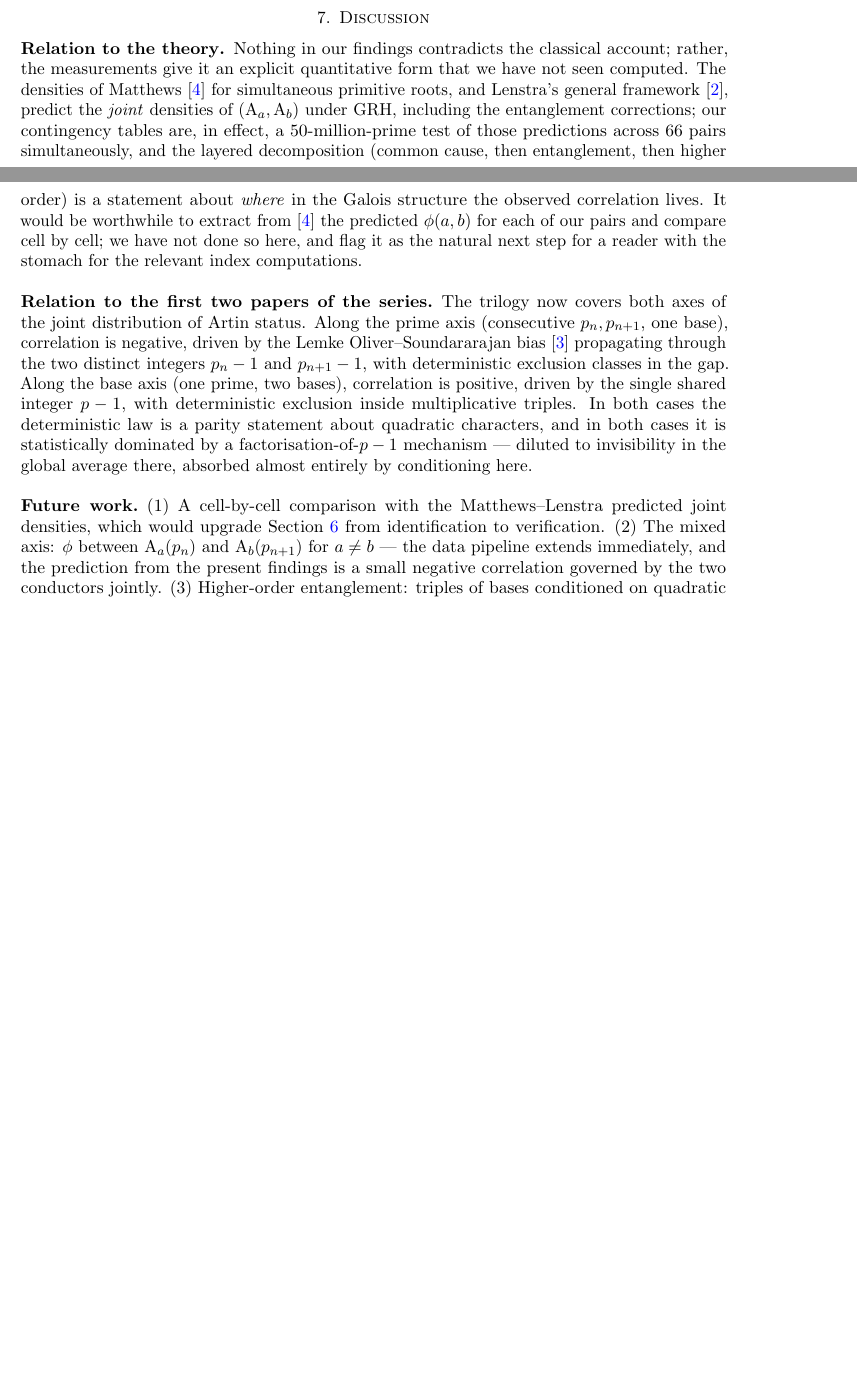
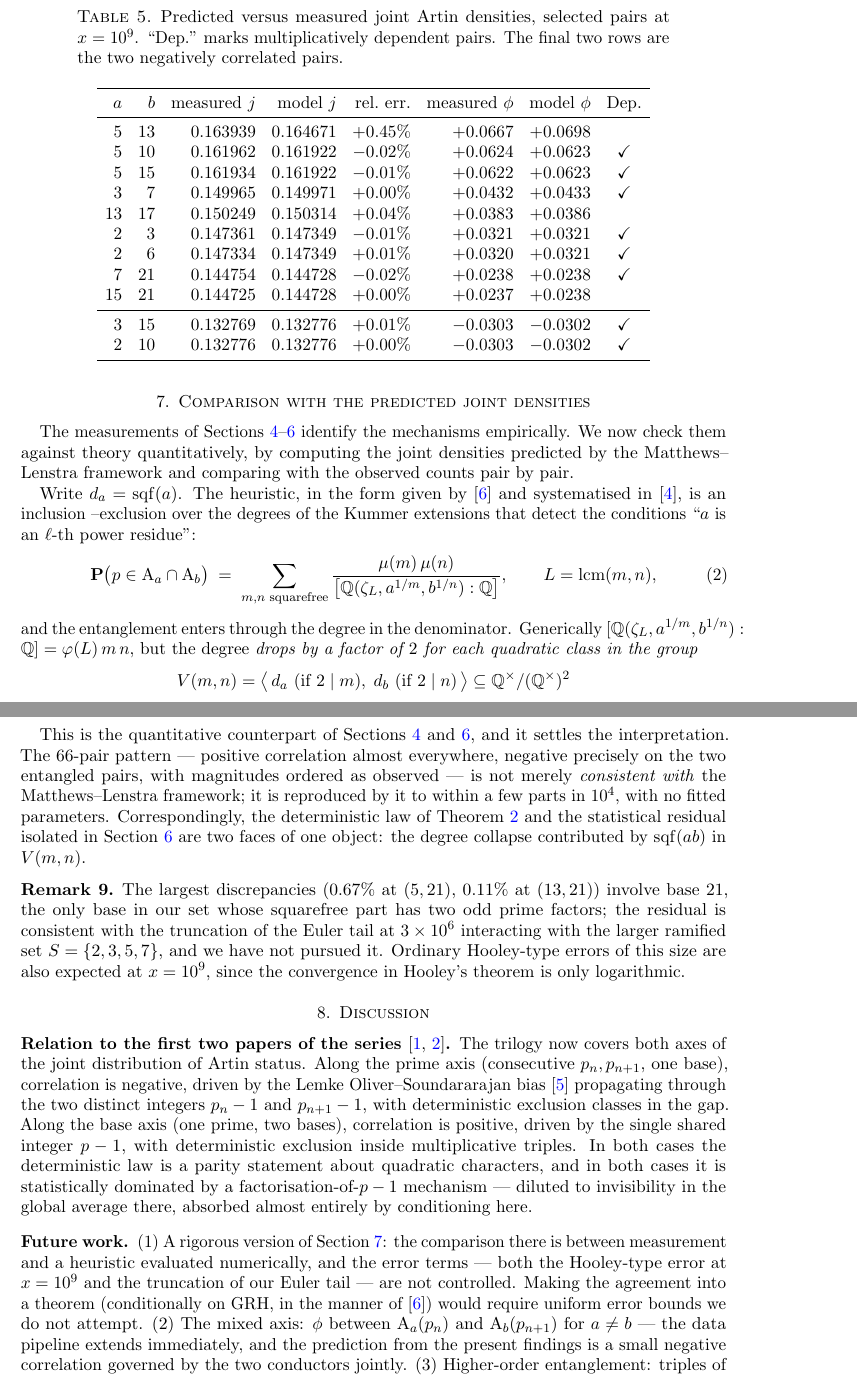
Before and after one commit to jpbald93/consecutive-artin, a LaTeX paper (crossbase/paper/crossbase_artin.tex): two parts of pages 6 and 7 of 8 before the commit and two parts of pages 7 and 8 of 9 after it, joined at a grey line, cut at the place of the change, the shorter picture padded with empty space. The pictures show the PDF file crossbase/paper/crossbase_artin.pdf that the author committed with the source.

Commit message:
Paper 3: close the theory gap — implement Matthews-Lenstra Kummer-degree model, compare all 66 joint densities (mean rel err 0.037%, no fitted params, predicts sign reversal on entangled pairs); add companion-paper citations; new Section 7 + Table 6

```diff
--- a/crossbase/paper/crossbase_artin.tex
+++ b/crossbase/paper/crossbase_artin.tex
@@ -70,3 +71,5 @@ verification at scale.
+are thereby identified as two faces of one object, the degree collapse
+contributed by $\sqf(ab)$.
 \end{abstract}
 
 \maketitle
@@ -104,7 +107,7 @@ vary the base}.
 Two questions organise the paper.
 
 \emph{(Q1) What is deterministically forbidden?} For consecutive primes, the
-answer (paper two of the series) was a set of gap classes on which the
+answer~\cite{BaldII} was a set of gap classes on which the
 quadratic character is forced to flip. For a single prime and several bases,
 the answer is an exclusion law inside \emph{multiplicative triples}:
 
@@ -173,3 +182,4 @@ Sections~\ref{sec:measurement}--\ref{sec:entanglement}:
+    behind Theorem~\ref{thm:triple}.
 \end{enumerate}
 
 The theme of the series persists: at every level, the joint behaviour of
@@ -473,3 +483,31 @@ The picture that emerges is cleanly layered:
   \underbrace{\text{higher-order sharing}}_{\text{small positive floor}}.
 \]
 
+\section{Comparison with the predicted joint densities}
+\label{sec:model}
+
+The measurements of Sections~\ref{sec:measurement}--\ref{sec:entanglement}
+identify the mechanisms empirically. We now check them against theory
+quantitatively, by computing the joint densities predicted by the
+Matthews--Lenstra framework and comparing with the observed counts pair by
+pair.
+
+Write $d_a = \sqf(a)$. The heuristic, in the form given
+by~\cite{Matthews1976} and systematised in~\cite{Lenstra1977}, is an inclusion
+--exclusion over the degrees of the Kummer extensions that detect the
+conditions ``$a$ is an $\ell$-th power residue'':
+\begin{equation}
+\label{eq:model}
+  \mathbf{P}\bigl(p \in \Art_a \cap \Art_b\bigr)
+  \;=\; \sum_{m, n \text{ squarefree}}
+  \frac{\mu(m)\,\mu(n)}
+       {\bigl[\Q(\zeta_L, a^{1/m}, b^{1/n}) : \Q\bigr]},
+  \qquad L = \mathrm{lcm}(m,n),
+\end{equation}
+and the entanglement enters through the degree in the denominator. Generically
+$[\Q(\zeta_L, a^{1/m}, b^{1/n}):\Q] = \varphi(L)\,m\,n$, but the degree
+\emph{drops by a factor of $2$ for each quadratic class in the group}
+\[
+  V(m,n) = \bigl\langle\, d_a \text{ (if $2 \mid m$)},\;
+                          d_b \text{ (if $2 \mid n$)} \,\bigr\rangle
+  \subseteq \Q^\times/(\Q^\times)^2
@@ -475,0 +523,2 @@ The picture that emerges is cleanly layered:
+product $\prod_{q \notin S}\bigl(1 - \tfrac{2q-1}{q^2(q-1)}\bigr)$,
+truncated at $3 \times 10^6$.
@@ -475,0 +531,29 @@ The picture that emerges is cleanly layered:
+\begin{table}[t]
+\centering
+\caption{Predicted versus measured joint Artin densities, selected pairs at
+$x = 10^9$. ``Dep.''\ marks multiplicatively dependent pairs. The final two
+rows are the two negatively correlated pairs.}
+\label{tab:model}
+\begin{tabular}{rrrrrrrc}
+\toprule
+$a$ & $b$ & measured $j$ & model $j$ & rel.\ err.
+    & measured $\phi$ & model $\phi$ & Dep. \\
+\midrule
+$5$  & $13$ & $0.163939$ & $0.164671$ & $+0.45\%$ & $+0.0667$ & $+0.0698$ & \\
+$5$  & $10$ & $0.161962$ & $0.161922$ & $-0.02\%$ & $+0.0624$ & $+0.0623$ & \checkmark \\
+$5$  & $15$ & $0.161934$ & $0.161922$ & $-0.01\%$ & $+0.0622$ & $+0.0623$ & \checkmark \\
+$3$  & $7$  & $0.149965$ & $0.149971$ & $+0.00\%$ & $+0.0432$ & $+0.0433$ & \checkmark \\
+$13$ & $17$ & $0.150249$ & $0.150314$ & $+0.04\%$ & $+0.0383$ & $+0.0386$ & \\
+$2$  & $3$  & $0.147361$ & $0.147349$ & $-0.01\%$ & $+0.0321$ & $+0.0321$ & \checkmark \\
+$2$  & $6$  & $0.147334$ & $0.147349$ & $+0.01\%$ & $+0.0320$ & $+0.0321$ & \checkmark \\
+$7$  & $21$ & $0.144754$ & $0.144728$ & $-0.02\%$ & $+0.0238$ & $+0.0238$ & \checkmark \\
+$15$ & $21$ & $0.144725$ & $0.144728$ & $+0.00\%$ & $+0.0237$ & $+0.0238$ & \\
+\midrule
+$3$  & $15$ & $0.132769$ & $0.132776$ & $+0.01\%$ & $-0.0303$ & $-0.0302$ & \checkmark \\
+$2$  & $10$ & $0.132776$ & $0.132776$ & $+0.00\%$ & $-0.0303$ & $-0.0302$ & \checkmark \\
+\bottomrule
+\end{tabular}
+\end{table}
+
+\begin{observation}[The model reproduces the measurements]
+\label{obs:model}
@@ -476,23 +566,29 @@ The picture that emerges is cleanly layered:
+\end{observation}
+
+This is the quantitative counterpart of Sections~\ref{sec:measurement}
+and~\ref{sec:entanglement}, and it settles the interpretation. The
+$66$-pair pattern --- positive correlation almost everywhere, negative
+precisely on the two entangled pairs, with magnitudes ordered as observed
+--- is not merely \emph{consistent with} the Matthews--Lenstra framework; it is
+reproduced by it to within a few parts in $10^4$, with no fitted parameters.
+Correspondingly, the deterministic law of Theorem~\ref{thm:triple} and the
+statistical residual isolated in Section~\ref{sec:entanglement} are two faces
+of one object: the degree collapse contributed by $\sqf(ab)$ in $V(m,n)$.
+
+\begin{remark}
+The largest discrepancies ($0.67\%$ at $(5,21)$, $0.11\%$ at $(13,21)$)
+involve base $21$, the only base in our set whose squarefree part has two odd
+prime factors; the residual is consistent with the truncation of the Euler
+tail at $3 \times 10^6$ interacting with the larger ramified set
+$S = \{2,3,5,7\}$, and we have not pursued it. Ordinary Hooley-type errors of
+this size are also expected at $x = 10^9$, since the convergence in Hooley's
+theorem is only logarithmic.
+\end{remark}
+
 \section{Discussion}
 \label{sec:discussion}
 
-\subsection*{Relation to the theory}
-Nothing in our findings contradicts the classical account; rather, the
-measurements give it an explicit quantitative form that we have not seen
-computed. The densities of Matthews~\cite{Matthews1976} for simultaneous
-primitive roots, and Lenstra's general framework~\cite{Lenstra1977}, predict
-the \emph{joint} densities of $(\Art_a, \Art_b)$ under GRH, including the
-entanglement corrections; our contingency tables are, in effect, a
-$50$-million-prime test of those predictions across $66$ pairs
-simultaneously, and the layered decomposition (common cause, then
-entanglement, then higher order) is a statement about \emph{where} in the
-Galois structure the observed correlation lives. It would be worthwhile to
-extract from~\cite{Matthews1976} the predicted $\phi(a,b)$ for each of our
-pairs and compare cell by cell; we have not done so here, and flag it as the
-natural next step for a reader with the stomach for the relevant index
-computations.
-
-\subsection*{Relation to the first two papers of the series}
+\subsection*{Relation to the first two papers of the series~\cite{BaldI, BaldII}}
 The trilogy now covers both axes of the joint distribution of Artin status.
 Along the prime axis (consecutive $p_n, p_{n+1}$, one base), correlation is
 negative, driven by the Lemke Oliver--Soundararajan bias~\cite{LOS2016}
@@ -506,9 +602,12 @@ factorisation-of-$p-1$ mechanism --- diluted to invisibility in the global
 average there, absorbed almost entirely by conditioning here.
 
 \subsection*{Future work}
-(1) A cell-by-cell comparison with the Matthews--Lenstra predicted joint
-densities, which would upgrade Section~\ref{sec:entanglement} from
-identification to verification. (2) The mixed axis: $\phi$ between
+(1) A rigorous version of Section~\ref{sec:model}: the comparison there is
+between measurement and a heuristic evaluated numerically, and the error terms
+--- both the Hooley-type error at $x = 10^9$ and the truncation of our Euler
+tail --- are not controlled. Making the agreement into a theorem (conditionally
+on GRH, in the manner of~\cite{Matthews1976}) would require uniform error
+bounds we do not attempt. (2) The mixed axis: $\phi$ between
 $\Art_a(p_n)$ and $\Art_b(p_{n+1})$ for $a \neq b$ --- the data pipeline
 extends immediately, and the prediction from the present findings is a small
 negative correlation governed by the two conductors jointly. (3) Higher-order
```
Also changed, not shown: crossbase/code/kummer_model.py (added, +143 -0 lines), crossbase/paper/crossbase_artin.pdf, crossbase/paper/crossbase_artin.tex (60 more changed lines), 1 other file.
